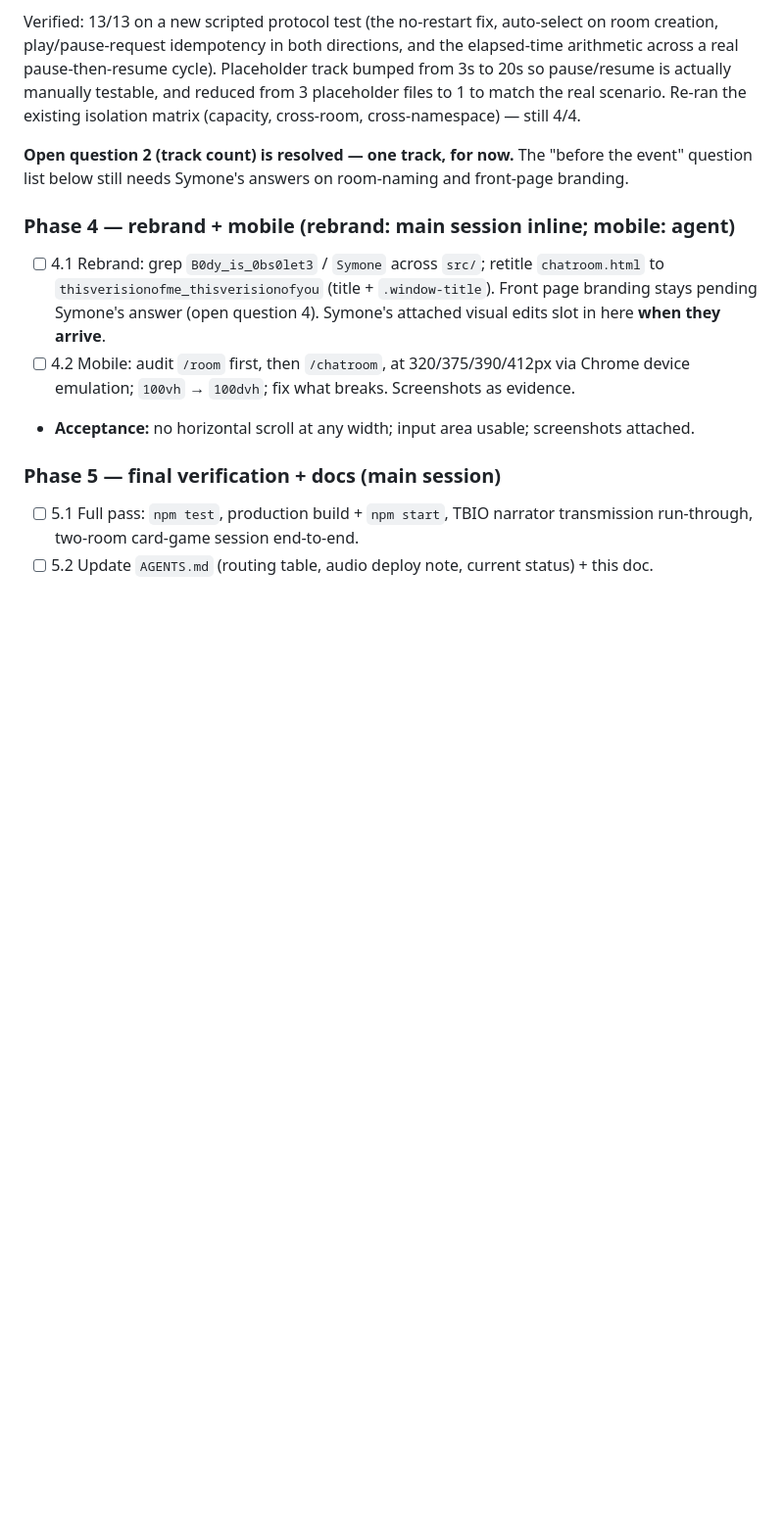
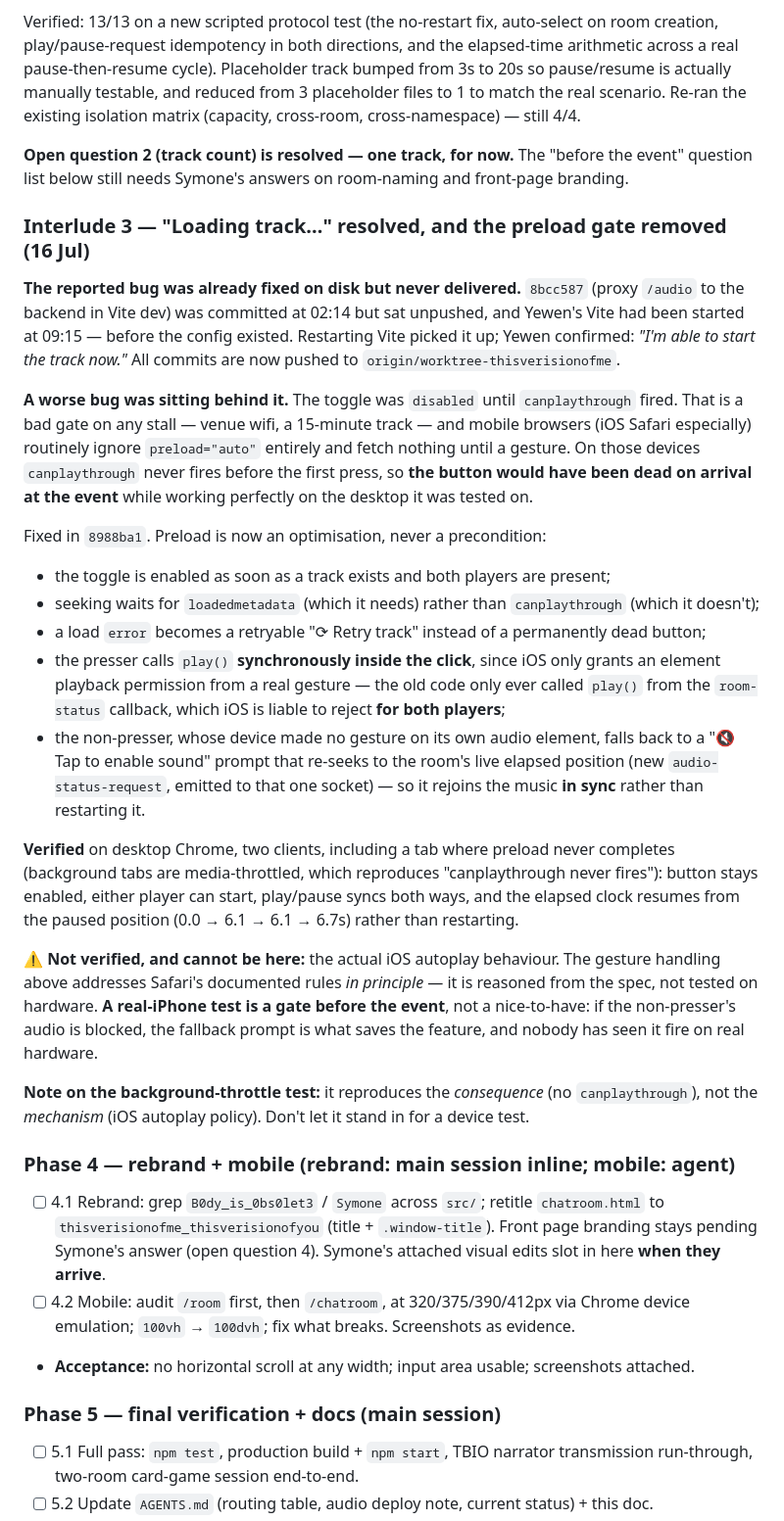
Before and after one commit to yewen-jin/synthwave-chatroom, a Markdown page: __context__/thisverisionofme-plan.md, the part around the change. Shown at 98% size. GitHub-like rendering; blank space fills up the shorter version.

Commit message:
Log the preload-gate fix and flag the iPhone test as a pre-event gate
Co-Authored-By: Claude Opus 4.8 <noreply@anthropic.com>

```diff
--- a/__context__/thisverisionofme-plan.md
+++ b/__context__/thisverisionofme-plan.md
@@ -397,6 +397,46 @@ existing isolation matrix (capacity, cross-room, cross-namespace) — still 4/4.
 **Open question 2 (track count) is resolved — one track, for now.** The "before the event" question
 list below still needs Symone's answers on room-naming and front-page branding.
 
+### Interlude 3 — "Loading track…" resolved, and the preload gate removed (16 Jul)
+
+**The reported bug was already fixed on disk but never delivered.** `8bcc587` (proxy `/audio` to
+the backend in Vite dev) was committed at 02:14 but sat unpushed, and Yewen's Vite had been
+started at 09:15 — before the config existed. Restarting Vite picked it up; Yewen confirmed:
+_"I'm able to start the track now."_ All commits are now pushed to `origin/worktree-thisverisionofme`.
+
+**A worse bug was sitting behind it.** The toggle was `disabled` until `canplaythrough` fired.
+That is a bad gate on any stall — venue wifi, a 15-minute track — and mobile browsers (iOS Safari
+especially) routinely ignore `preload="auto"` entirely and fetch nothing until a gesture. On those
+devices `canplaythrough` never fires before the first press, so **the button would have been dead
+on arrival at the event** while working perfectly on the desktop it was tested on.
+
+Fixed in `8988ba1`. Preload is now an optimisation, never a precondition:
+
+- the toggle is enabled as soon as a track exists and both players are present;
+- seeking waits for `loadedmetadata` (which it needs) rather than `canplaythrough` (which it doesn't);
+- a load `error` becomes a retryable "⟳ Retry track" instead of a permanently dead button;
+- the presser calls `play()` **synchronously inside the click**, since iOS only grants an element
+  playback permission from a real gesture — the old code only ever called `play()` from the
+  `room-status` callback, which iOS is liable to reject **for both players**;
+- the non-presser, whose device made no gesture on its own audio element, falls back to a
+  "🔇 Tap to enable sound" prompt that re-seeks to the room's live elapsed position (new
+  `audio-status-request`, emitted to that one socket) — so it rejoins the music **in sync**
+  rather than restarting it.
+
+**Verified** on desktop Chrome, two clients, including a tab where preload never completes
+(background tabs are media-throttled, which reproduces "canplaythrough never fires"): button stays
+enabled, either player can start, play/pause syncs both ways, and the elapsed clock resumes from
+the paused position (0.0 → 6.1 → 6.1 → 6.7s) rather than restarting.
+
+⚠️ **Not verified, and cannot be here:** the actual iOS autoplay behaviour. The gesture handling
+above addresses Safari's documented rules _in principle_ — it is reasoned from the spec, not
+tested on hardware. **A real-iPhone test is a gate before the event**, not a nice-to-have: if
+the non-presser's audio is blocked, the fallback prompt is what saves the feature, and nobody
+has seen it fire on real hardware.
+
+**Note on the background-throttle test:** it reproduces the _consequence_ (no `canplaythrough`),
+not the _mechanism_ (iOS autoplay policy). Don't let it stand in for a device test.
+
 ### Phase 4 — rebrand + mobile (rebrand: main session inline; mobile: agent)
 
 - [ ] 4.1 Rebrand: grep `B0dy_is_0bs0let3` / `Symone` across `src/`; retitle `chatroom.html`
```
